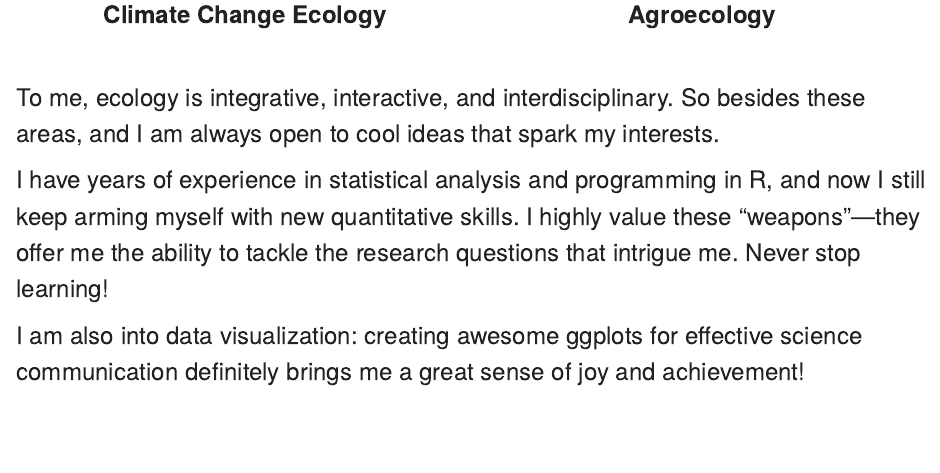
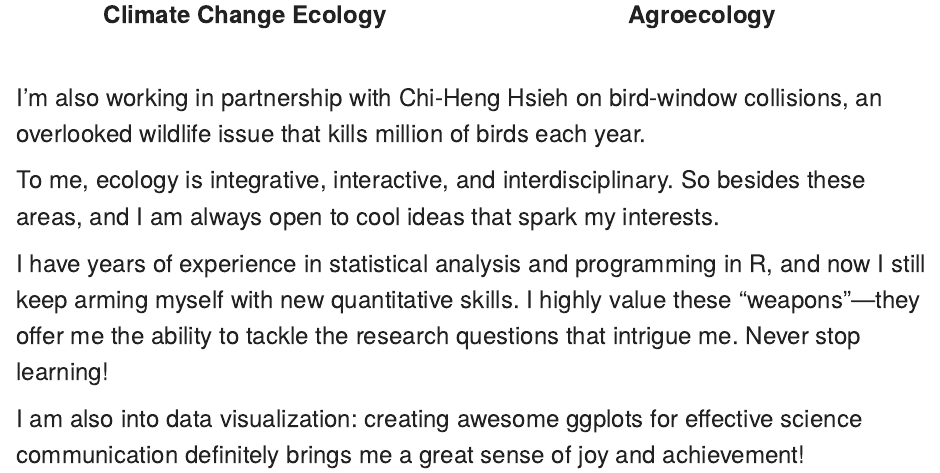
Before and after one commit to GenChangHSU/GenChangHSU.github.io, an R Markdown document (Research.Rmd): the page in a window 1100 px wide, from 1000 px down. Rendered offline with R 4.5, knitr and Pandoc, with nearby package versions.

Commit message:
Update Research.Rmd

```diff
--- a/Research.Rmd
+++ b/Research.Rmd
@@ -87,6 +87,8 @@ __Agroecology__
 
 <div style="height: 1.5em;"></div>
 
+I'm also working in partnership with Chi-Heng Hsieh on bird-window collisions, an overlooked wildlife issue that kills million of birds each year.
+
 To me, ecology is integrative, interactive, and interdisciplinary. So besides these areas, and I am always open to cool ideas that spark my interests.
 
 I have years of experience in statistical analysis and programming in R, and now I still keep arming myself with new quantitative skills. I highly value these "weapons"—they offer me the ability to tackle the research questions that intrigue me. Never stop learning!
```
